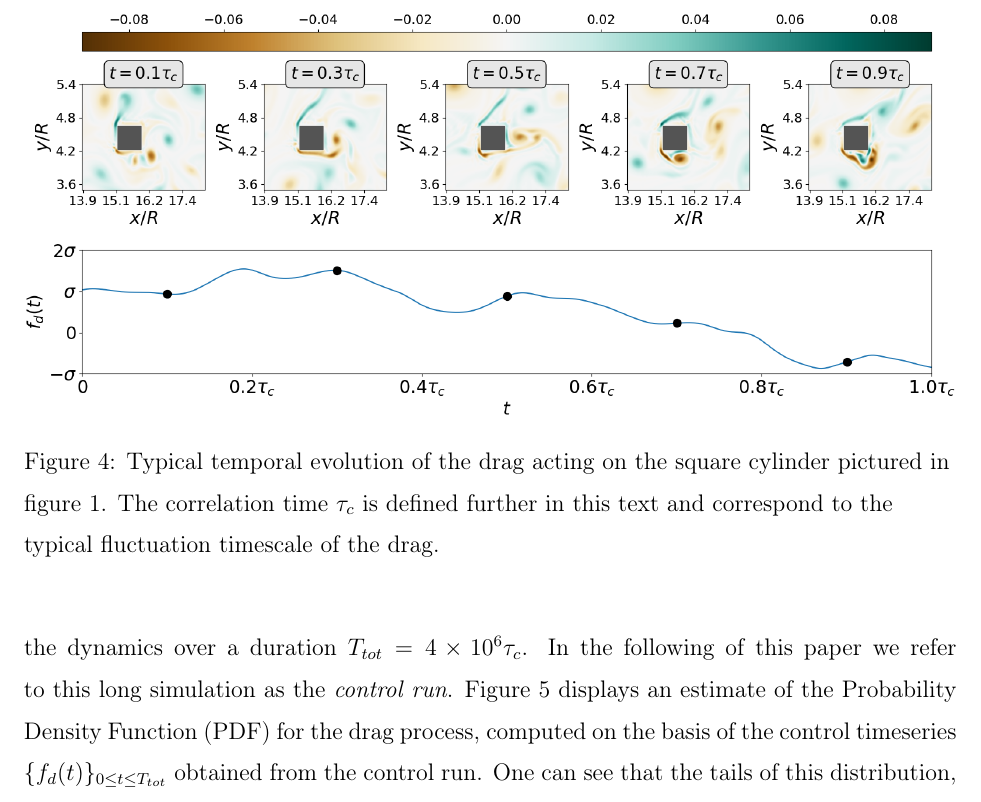
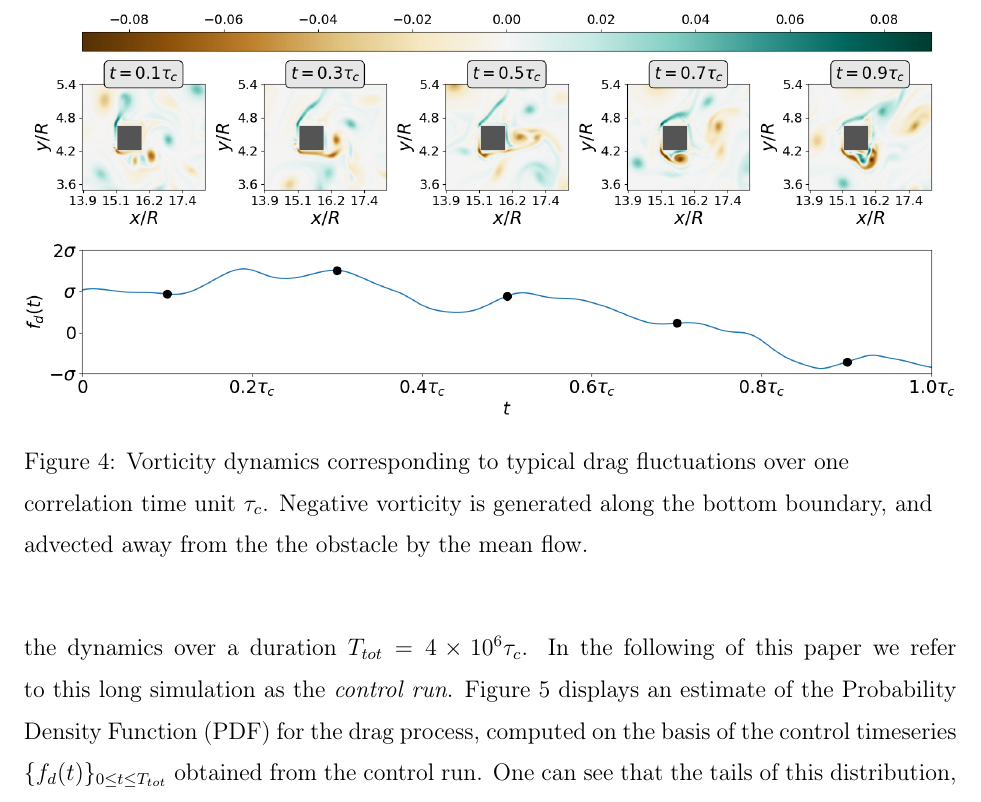
Before and after one commit to tlestang/paper_extreme_drag_fluctuations, a LaTeX paper (draft_p2.tex): part of page 8 of 29, cut at the place of the change. Compiled offline with pdfLaTeX; the source files are stored in an older character set and shown here as Unicode.

Commit message:
Updates caption for ecoulement typique

```diff
--- a/draft_p2.tex
+++ b/draft_p2.tex
@@ -247,7 +247,7 @@ In particular, we show that extreme fluctuations mainly result from fluctuations
 \begin{figure}
   \centering
   \includegraphics[width=\linewidth]{ecoulement_typique/ecoulement_typique.png}
-  \caption{Typical temporal evolution of the drag acting on the square cylinder pictured in figure~\ref{fig:computational_domain}. The correlation time $\tau_c$ is defined further in this text and correspond to the typical fluctuation timescale of the drag.}
+  \caption{Vorticity dynamics corresponding to typical drag fluctuations over one correlation time unit $\tau_c$. Negative vorticity is generated along the bottom boundary, and advected away from the the obstacle by the mean flow.}
   \label{fig:typical_drag_signal}
 \end{figure}
 
```
